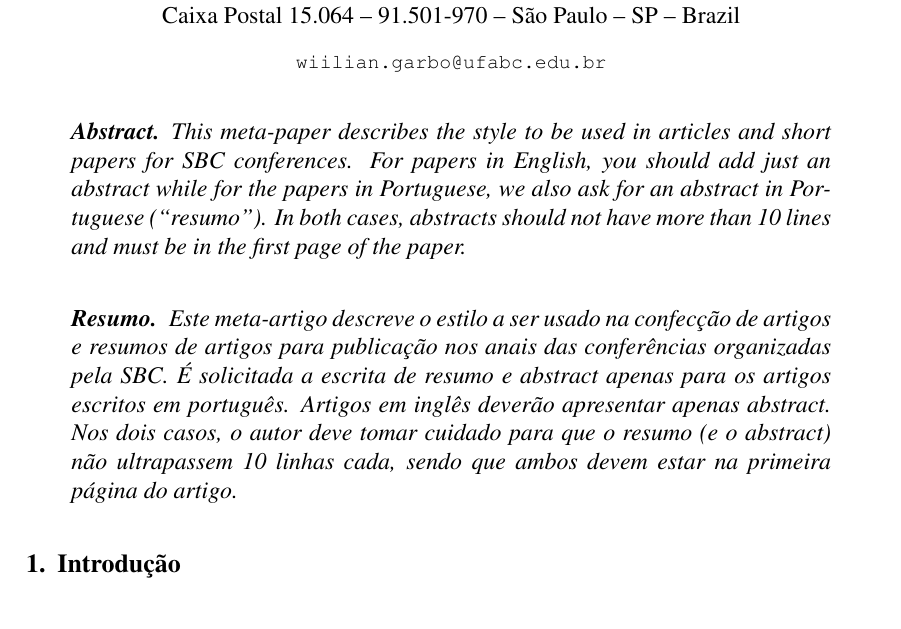
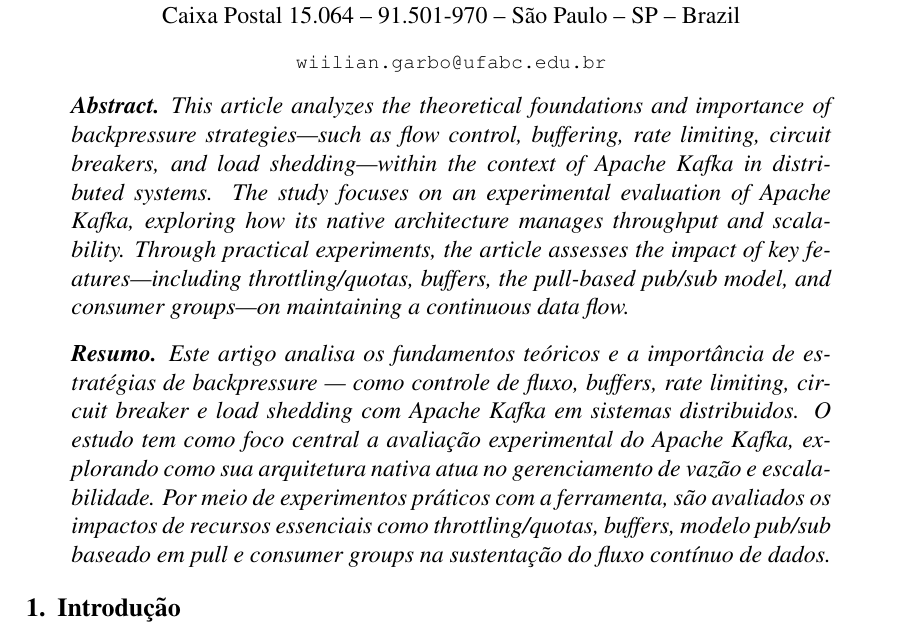
Before and after one commit to 1Wggb1/ufabc-tcc-apache-kafka, a LaTeX thesis (latex-template/tcc.tex): part of page 1 of 4, cut so that both start at the same text. Compiled offline with pdfLaTeX.

Commit message:
Adiciona abstract provisório para terceira entrega

```diff
--- a/latex-template/tcc.tex
+++ b/latex-template/tcc.tex
@@ -25,21 +25,11 @@
   \maketitle
 
   \begin{abstract}
-    This meta-paper describes the style to be used in articles and short papers
-    for SBC conferences. For papers in English, you should add just an abstract
-    while for the papers in Portuguese, we also ask for an abstract in
-    Portuguese (``resumo''). In both cases, abstracts should not have more than
-    10 lines and must be in the first page of the paper.
+    This article analyzes the theoretical foundations and importance of backpressure strategies—such as flow control, buffering, rate limiting, circuit breakers, and load shedding—within the context of Apache Kafka in distributed systems. The study focuses on an experimental evaluation of Apache Kafka, exploring how its native architecture manages throughput and scalability. Through practical experiments, the article assesses the impact of key features—including throttling/quotas, buffers, the pull-based pub/sub model, and consumer groups—on maintaining a continuous data flow.
   \end{abstract}
 
   \begin{resumo}
-    Este meta-artigo descreve o estilo a ser usado na confecção de artigos e
-    resumos de artigos para publicação nos anais das conferências organizadas
-    pela SBC. É solicitada a escrita de resumo e abstract apenas para os artigos
-    escritos em português. Artigos em inglês deverão apresentar apenas abstract.
-    Nos dois casos, o autor deve tomar cuidado para que o resumo (e o abstract)
-    não ultrapassem 10 linhas cada, sendo que ambos devem estar na primeira
-    página do artigo.
+    Este artigo analisa os fundamentos teóricos e a importância de estratégias de backpressure — como controle de fluxo, buffers, rate limiting, circuit breaker e load shedding com Apache Kafka em sistemas distribuidos. O estudo tem como foco central a avaliação experimental do Apache Kafka, explorando como sua arquitetura nativa atua no gerenciamento de vazão e escalabilidade. Por meio de experimentos práticos com a ferramenta, são avaliados os impactos de recursos essenciais como throttling/quotas, buffers, modelo pub/sub baseado em pull e consumer groups na sustentação do fluxo contínuo de dados.
   \end{resumo}
 
 
```
